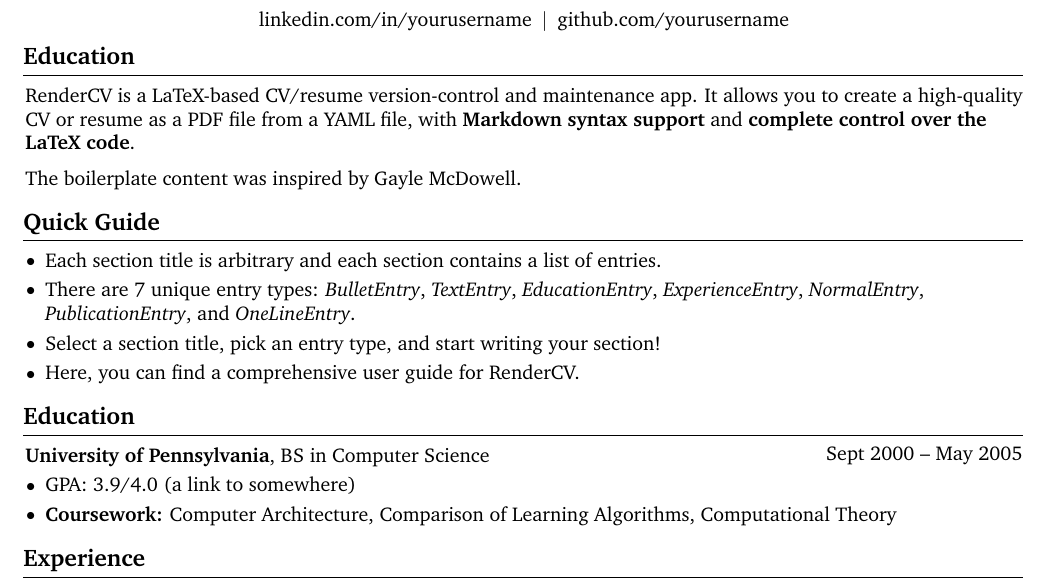
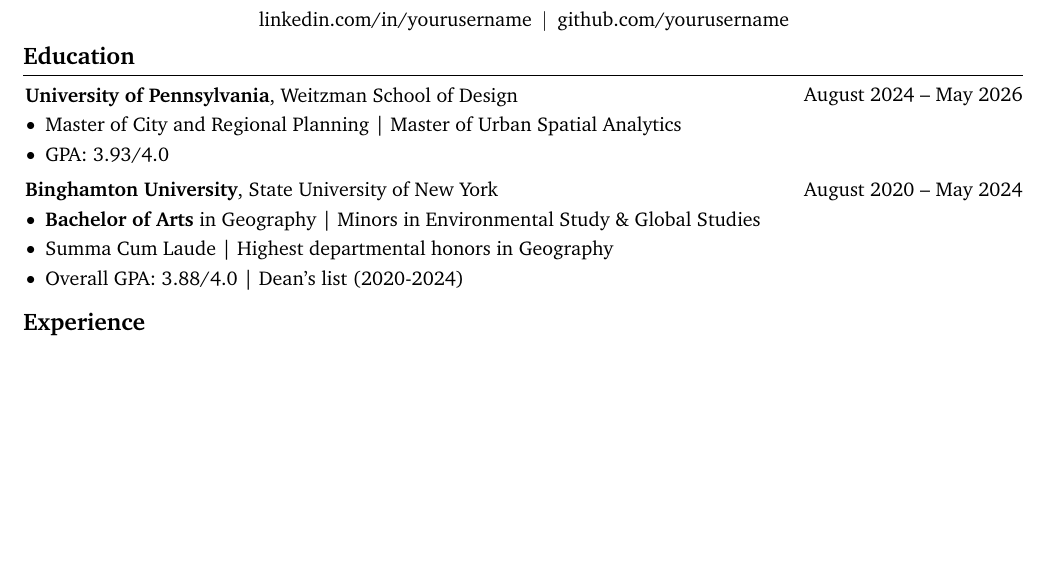
Before and after one commit to zyang91/Resume, a LaTeX document (main.tex): part of page 1 of 2, cut so that both start at the same text, the shorter picture padded with empty space. Compiled offline with pdfLaTeX.

Commit message:
education

```diff
--- a/main.tex
+++ b/main.tex
@@ -196,54 +196,34 @@
 
 
 
+        \begin{twocolentry}{
+            August 2024 – May 2026
+        }
+            \textbf{University of Pennsylvania}, Weitzman School of Design\end{twocolentry}
+
+        \vspace{0.10 cm}
         \begin{onecolentry}
-            \href{https://rendercv.com}{RenderCV} is a LaTeX-based CV/resume version-control and maintenance app. It allows you to create a high-quality CV or resume as a PDF file from a YAML file, with \textbf{Markdown syntax support} and \textbf{complete control over the LaTeX code}.
+            \begin{highlights}
+                \item Master of City and Regional Planning | Master of Urban Spatial Analytics
+                \item  GPA: 3.93/4.0
+            \end{highlights}
         \end{onecolentry}
 
         \vspace{0.2 cm}
 
-        \begin{onecolentry}
-            The boilerplate content was inspired by \href{https://github.com/dnl-blkv/mcdowell-cv}{Gayle McDowell}.
-        \end{onecolentry}
-
-
-
-    \section{Quick Guide}
-
-    \begin{onecolentry}
-        \begin{highlightsforbulletentries}
-
-
-        \item Each section title is arbitrary and each section contains a list of entries.
-
-        \item There are 7 unique entry types: \textit{BulletEntry}, \textit{TextEntry}, \textit{EducationEntry}, \textit{ExperienceEntry}, \textit{NormalEntry}, \textit{PublicationEntry}, and \textit{OneLineEntry}.
-
-        \item Select a section title, pick an entry type, and start writing your section!
-
-        \item \href{https://docs.rendercv.com/user_guide/}{Here}, you can find a comprehensive user guide for RenderCV.
-
-
-        \end{highlightsforbulletentries}
-    \end{onecolentry}
-
-    \section{Education}
-
-
-
-
         \begin{twocolentry}{
-            Sept 2000 – May 2005
+            August 2020 – May 2024
         }
-            \textbf{University of Pennsylvania}, BS in Computer Science\end{twocolentry}
+            \textbf{Binghamton University}, State University of New York\end{twocolentry}
 
         \vspace{0.10 cm}
         \begin{onecolentry}
             \begin{highlights}
-                \item GPA: 3.9/4.0 (\href{https://example.com}{a link to somewhere})
-                \item \textbf{Coursework:} Computer Architecture, Comparison of Learning Algorithms, Computational Theory
+                \item \textbf{Bachelor of Arts} in Geography | Minors in Environmental Study \& Global Studies
+                \item  Summa Cum Laude | Highest departmental honors in Geography
+                \item  Overall GPA: 3.88/4.0 | Dean’s list (2020-2024)
             \end{highlights}
         \end{onecolentry}
-
 
 
 
```
